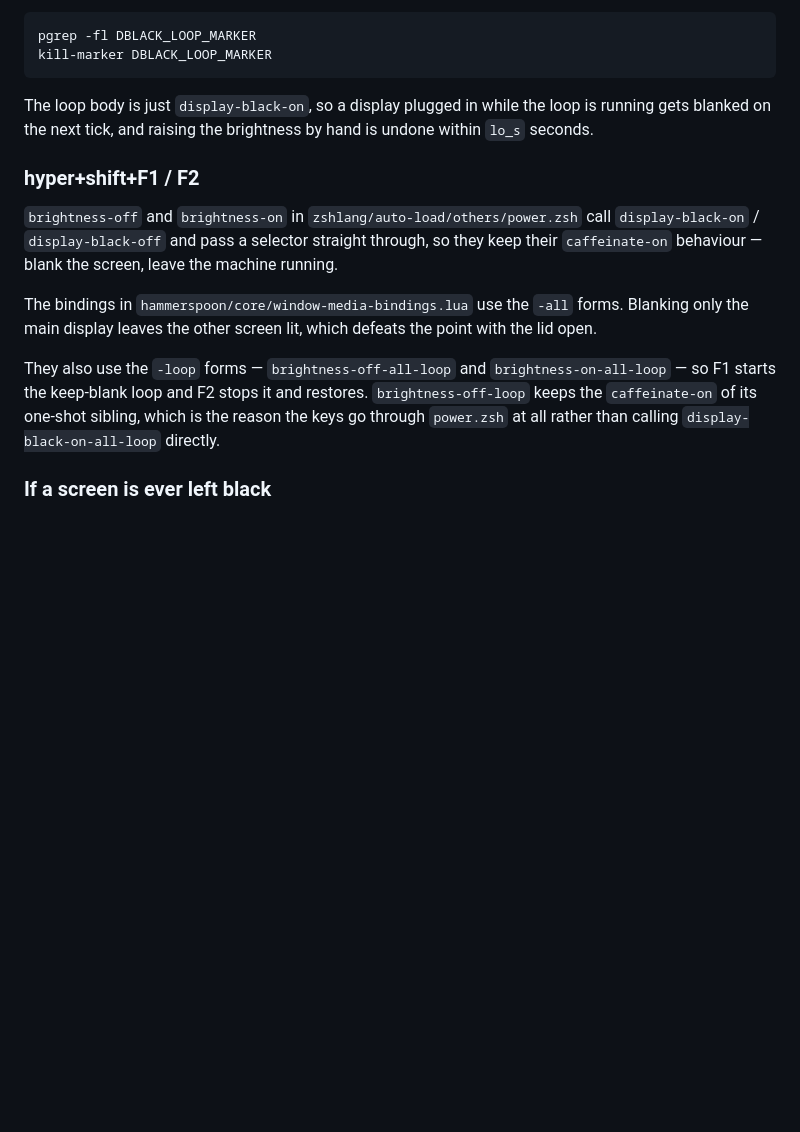
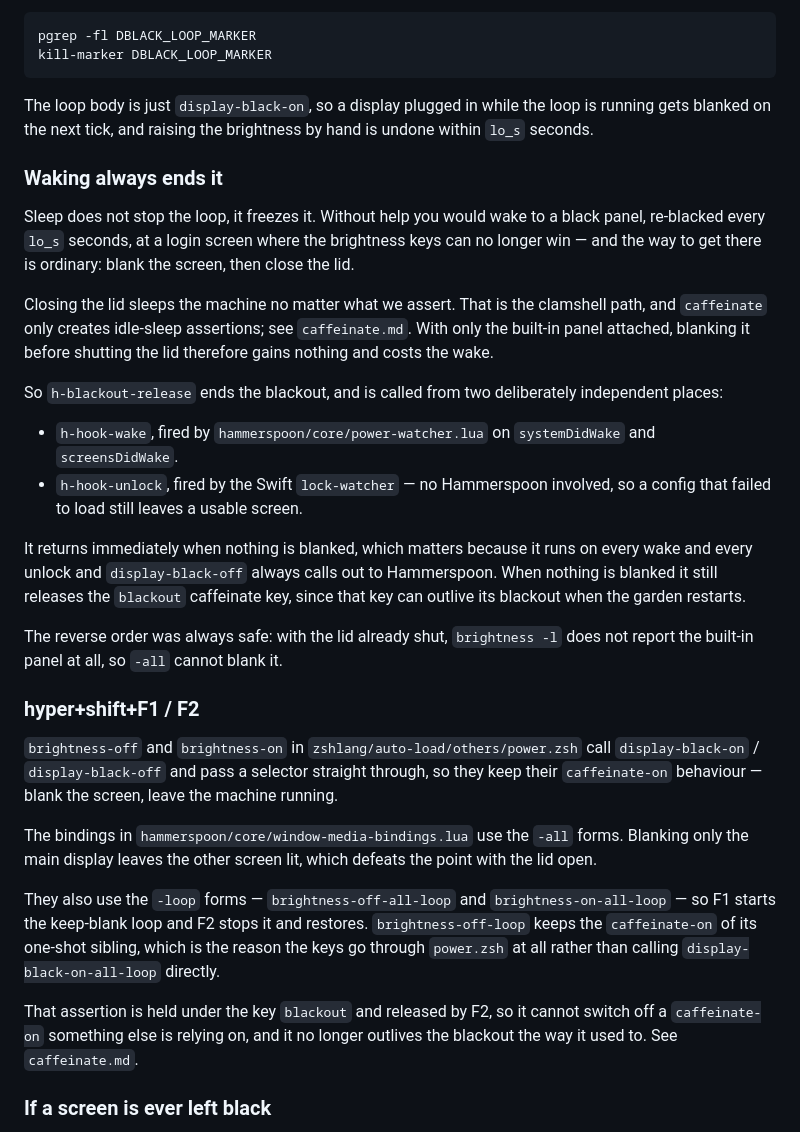
Before and after one commit to NightMachinery/.shells, a Markdown page: scripts/docs/external-display-brightness.md, the part around the change. Rendered like a GitHub page; blank space fills up the shorter version.

```diff
--- a/scripts/docs/external-display-brightness.md
+++ b/scripts/docs/external-display-brightness.md
@@ -175,6 +175,34 @@ The loop body is just `display-black-on`, so a display plugged in while the loop
 is running gets blanked on the next tick, and raising the brightness by hand is
 undone within `lo_s` seconds.
 
+### Waking always ends it
+
+Sleep does not stop the loop, it freezes it. Without help you would wake to a
+black panel, re-blacked every `lo_s` seconds, at a login screen where the
+brightness keys can no longer win — and the way to get there is ordinary:
+blank the screen, then close the lid.
+
+Closing the lid sleeps the machine no matter what we assert. That is the
+clamshell path, and `caffeinate` only creates idle-sleep assertions; see
+`caffeinate.md`. With only the built-in panel attached, blanking it before
+shutting the lid therefore gains nothing and costs the wake.
+
+So `h-blackout-release` ends the blackout, and is called from two deliberately
+independent places:
+
+- `h-hook-wake`, fired by `hammerspoon/core/power-watcher.lua` on
+  `systemDidWake` and `screensDidWake`.
+- `h-hook-unlock`, fired by the Swift `lock-watcher` — no Hammerspoon involved,
+  so a config that failed to load still leaves a usable screen.
+
+It returns immediately when nothing is blanked, which matters because it runs on
+every wake and every unlock and `display-black-off` always calls out to
+Hammerspoon. When nothing is blanked it still releases the `blackout` caffeinate
+key, since that key can outlive its blackout when the garden restarts.
+
+The reverse order was always safe: with the lid already shut, `brightness -l`
+does not report the built-in panel at all, so `-all` cannot blank it.
+
 ### hyper+shift+F1 / F2
 
 `brightness-off` and `brightness-on` in `zshlang/auto-load/others/power.zsh` call
@@ -191,6 +219,10 @@ They also use the `-loop` forms — `brightness-off-all-loop` and
 restores. `brightness-off-loop` keeps the `caffeinate-on` of its one-shot
 sibling, which is the reason the keys go through `power.zsh` at all rather than
 calling `display-black-on-all-loop` directly.
+
+That assertion is held under the key `blackout` and released by F2, so it cannot
+switch off a `caffeinate-on` something else is relying on, and it no longer
+outlives the blackout the way it used to. See `caffeinate.md`.
 
 ### If a screen is ever left black
 
```
Also changed, not shown: scripts/docs/audio-guard.md (+3 -1 lines), scripts/docs/caffeinate.md (added, +71 -0 lines).
